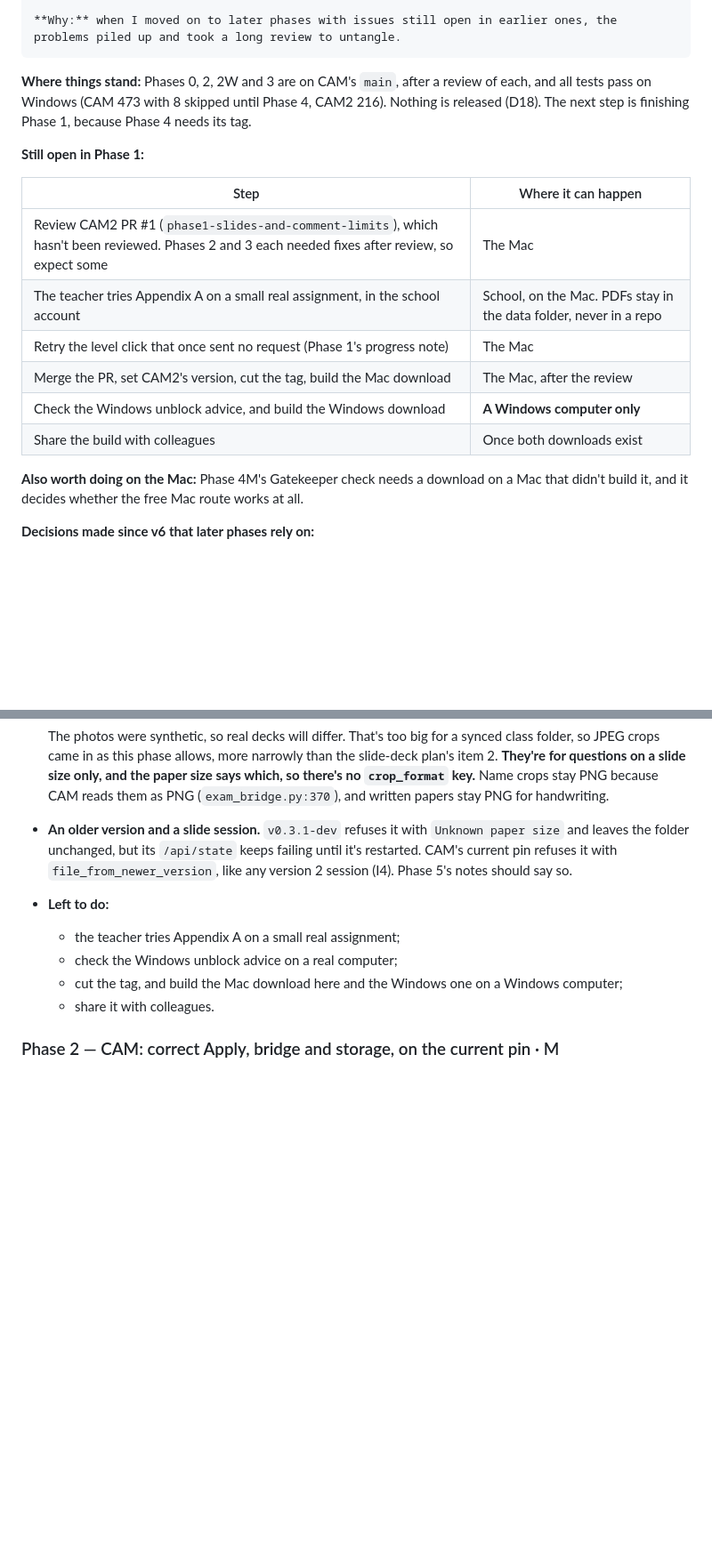
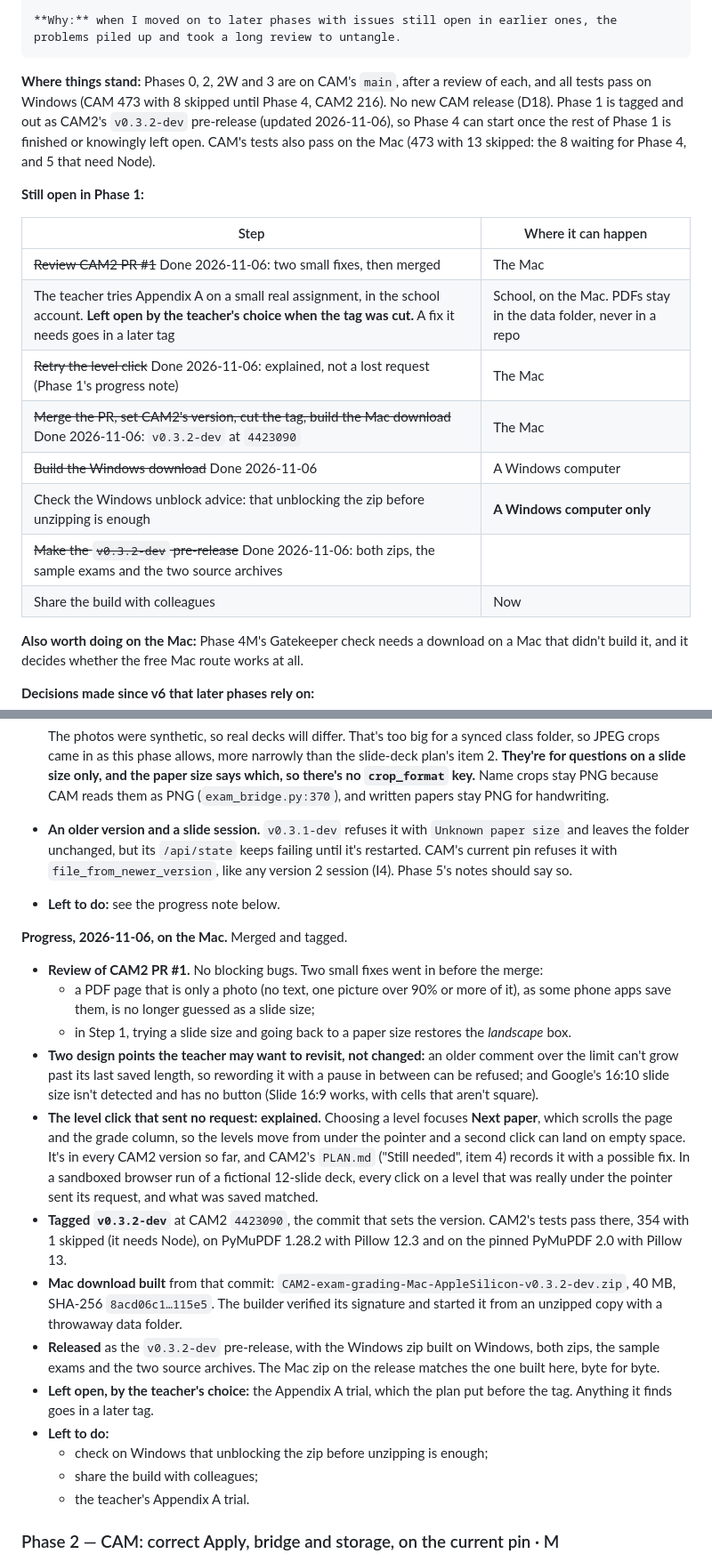
Before and after one commit to iamkifojp/criterion-assessment-metrics, a Markdown page: docs/CAM2_ENGINE_UPGRADE_PLAN.md, 2 parts joined by grey strips. Shown at 89% size. Rendered like a GitHub page; blank space fills up the shorter version.

Commit message:
docs: record Phase 1 tagged and released as CAM2 v0.3.2-dev
CAM2 PR #1 was reviewed, fixed and merged, tagged v0.3.2-dev at 4423090, and
published as a pre-release with both downloads. The level click that once
sent nothing is explained. Still open in Phase 1: the Windows unblock check,
sharing the build, and the teacher's Appendix A trial, which was left open
by the teacher's choice when the tag was cut.

Co-Authored-By: Claude Opus 5.5 <noreply@anthropic.com>

````diff
--- a/docs/CAM2_ENGINE_UPGRADE_PLAN.md
+++ b/docs/CAM2_ENGINE_UPGRADE_PLAN.md
@@ -43,19 +44,23 @@ When I ask to start, plan or build a new phase, or when you are about to move on
 ```
 
 **Where things stand:** Phases 0, 2, 2W and 3 are on CAM's `main`, after a review of each, and
-all tests pass on Windows (CAM 473 with 8 skipped until Phase 4, CAM2 216). Nothing is released
-(D18). The next step is finishing Phase 1, because Phase 4 needs its tag.
+all tests pass on Windows (CAM 473 with 8 skipped until Phase 4, CAM2 216). No new CAM release
+(D18). Phase 1 is tagged and out as CAM2's `v0.3.2-dev` pre-release (updated 2026-11-06),
+so Phase 4 can start once the rest of Phase 1 is finished or knowingly left open. CAM's tests
+also pass on the Mac (473 with 13 skipped: the 8 waiting for Phase 4, and 5 that need Node).
 
 **Still open in Phase 1:**
 
 | Step | Where it can happen |
 |---|---|
-| Review CAM2 PR #1 (`phase1-slides-and-comment-limits`), which hasn't been reviewed. Phases 2 and 3 each needed fixes after review, so expect some | The Mac |
-| The teacher tries Appendix A on a small real assignment, in the school account | School, on the Mac. PDFs stay in the data folder, never in a repo |
-| Retry the level click that once sent no request (Phase 1's progress note) | The Mac |
-| Merge the PR, set CAM2's version, cut the tag, build the Mac download | The Mac, after the review |
-| Check the Windows unblock advice, and build the Windows download | **A Windows computer only** |
-| Share the build with colleagues | Once both downloads exist |
+| ~~Review CAM2 PR #1~~ Done 2026-11-06: two small fixes, then merged | The Mac |
+| The teacher tries Appendix A on a small real assignment, in the school account. **Left open by the teacher's choice when the tag was cut.** A fix it needs goes in a later tag | School, on the Mac. PDFs stay in the data folder, never in a repo |
+| ~~Retry the level click~~ Done 2026-11-06: explained, not a lost request (Phase 1's progress note) | The Mac |
+| ~~Merge the PR, set CAM2's version, cut the tag, build the Mac download~~ Done 2026-11-06: `v0.3.2-dev` at `4423090` | The Mac |
+| ~~Build the Windows download~~ Done 2026-11-06 | A Windows computer |
+| Check the Windows unblock advice: that unblocking the zip before unzipping is enough | **A Windows computer only** |
+| ~~Make the `v0.3.2-dev` pre-release~~ Done 2026-11-06: both zips, the sample exams and the two source archives | |
+| Share the build with colleagues | Now |
 
 **Also worth doing on the Mac:** Phase 4M's Gatekeeper check needs a download on a Mac that
 didn't build it, and it decides whether the free Mac route works at all.
@@ -755,11 +760,41 @@ when" above isn't met in a tagged version yet.
   size` and leaves the folder unchanged, but its `/api/state` keeps failing until it's
   restarted. CAM's current pin refuses it with `file_from_newer_version`, like any
   version 2 session (I4). Phase 5's notes should say so.
+- **Left to do:** see the progress note below.
+
+**Progress, 2026-11-06, on the Mac.** Merged and tagged.
+
+- **Review of CAM2 PR #1.** No blocking bugs. Two small fixes went in before the merge:
+  - a PDF page that is only a photo (no text, one picture over 90% or more of it), as some
+    phone apps save them, is no longer guessed as a slide size;
+  - in Step 1, trying a slide size and going back to a paper size restores the
+    *landscape* box.
+- **Two design points the teacher may want to revisit, not changed:** an older comment over
+  the limit can't grow past its last saved length, so rewording it with a pause in between
+  can be refused; and Google's 16:10 slide size isn't detected and has no button (Slide 16:9
+  works, with cells that aren't square).
+- **The level click that sent no request: explained.** Choosing a level focuses **Next
+  paper**, which scrolls the page and the grade column, so the levels move from under the
+  pointer and a second click can land on empty space. It's in every CAM2 version so far,
+  and CAM2's `PLAN.md` ("Still needed", item 4) records it with a possible fix. In a sandboxed
+  browser run of a fictional 12-slide deck, every click on a level that was really under the
+  pointer sent its request, and what was saved matched.
+- **Tagged `v0.3.2-dev`** at CAM2 `4423090`, the commit that sets the version. CAM2's tests
+  pass there, 354 with 1 skipped (it needs Node), on PyMuPDF 1.28.2 with Pillow 12.3 and on
+  the pinned PyMuPDF 2.0 with Pillow 13.
+- **Mac download built** from that commit:
+  `CAM2-exam-grading-Mac-AppleSilicon-v0.3.2-dev.zip`, 40 MB, SHA-256 `8acd06c1…115e5`.
+  The builder verified its signature and started it from an unzipped copy with a throwaway
+  data folder.
+- **Released** as the `v0.3.2-dev` pre-release, with the Windows zip built on Windows, both
+  zips, the sample exams and the two source archives. The Mac zip on the release matches the
+  one built here, byte for byte.
+- **Left open, by the teacher's choice:** the Appendix A trial, which the plan put before the
+  tag. Anything it finds goes in a later tag.
 - **Left to do:**
-  - the teacher tries Appendix A on a small real assignment;
-  - check the Windows unblock advice on a real computer;
-  - cut the tag, and build the Mac download here and the Windows one on a Windows computer;
-  - share it with colleagues.
+  - check on Windows that unblocking the zip before unzipping is enough;
+  - share the build with colleagues;
+  - the teacher's Appendix A trial.
 
 ### Phase 2 — CAM: correct Apply, bridge and storage, on the current pin · M
 
````
Also changed, not shown: other parts of docs/CAM2_ENGINE_UPGRADE_PLAN.md (+4 -3 lines).
